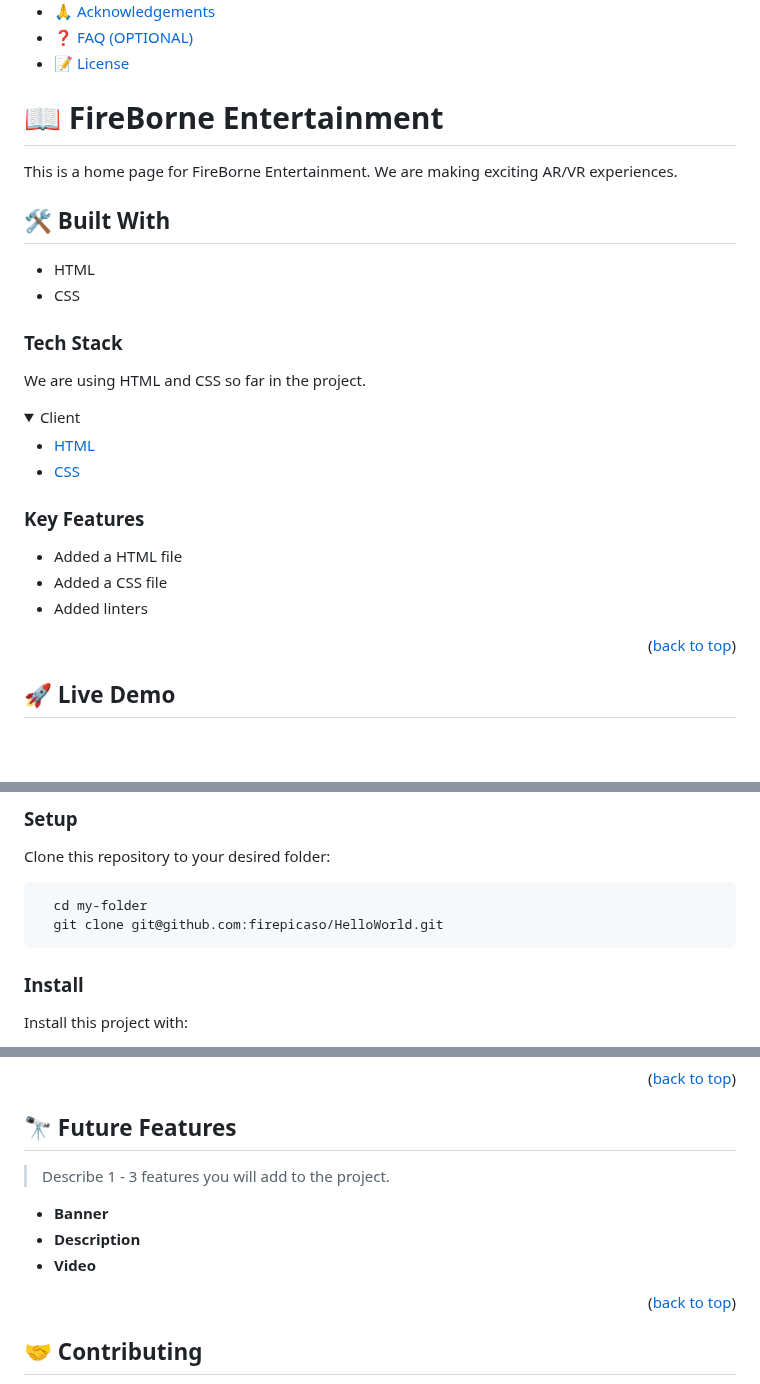
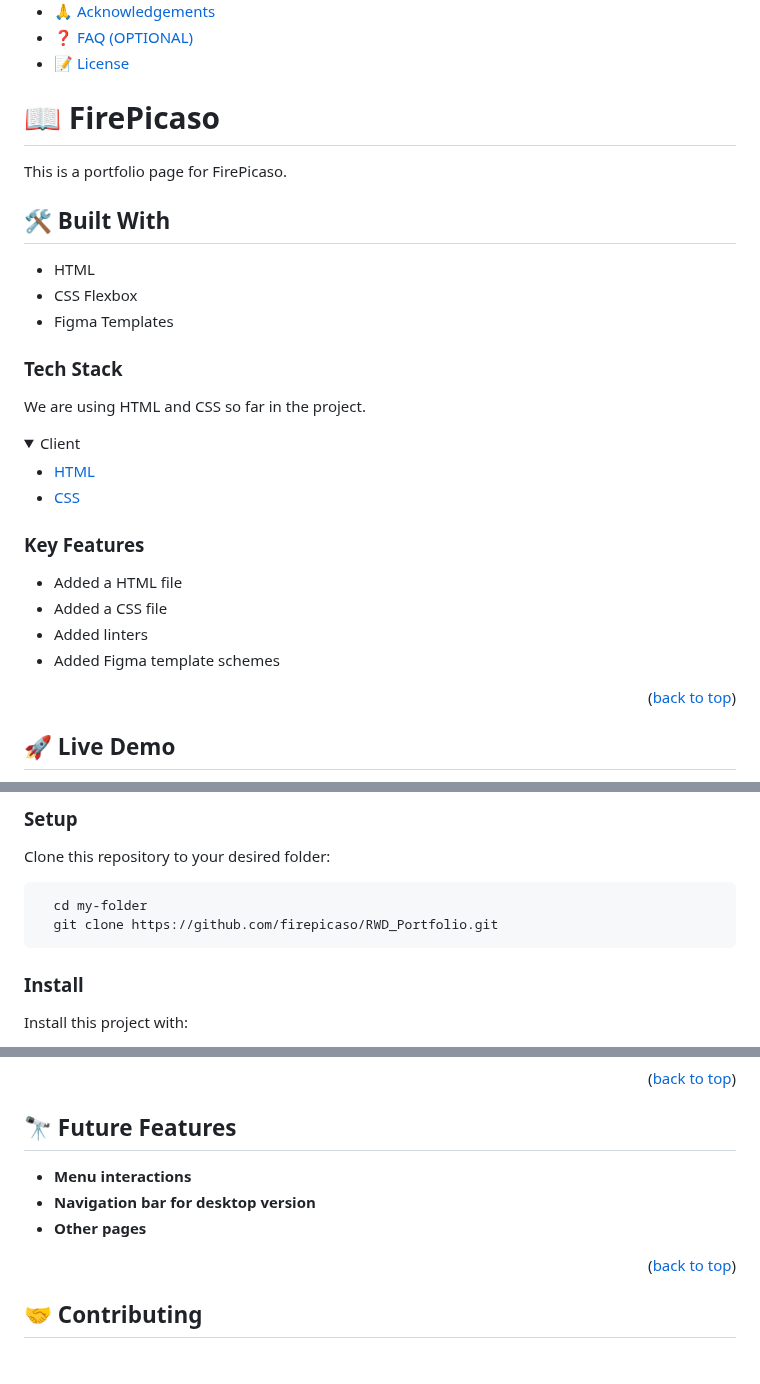
Before and after one commit to firepicaso/RWD_Portfolio, a Markdown page: README.md, 3 parts joined by grey strips. Rendered like a GitHub page; folded sections open; blank space fills up the shorter version.

Commit message:
Add details in Readme file

````diff
--- a/README.md
+++ b/README.md
@@ -32,14 +32,15 @@
 - [📝 License](#license)
 
 
-# 📖 FireBorne Entertainment <a name="about-project"></a>
+# 📖 FirePicaso <a name="about-project"></a>
 
-This is a home page for FireBorne Entertainment. We are making exciting AR/VR experiences.
+This is a portfolio page for FirePicaso.
 
 ## 🛠 Built With <a name="built-with"></a>
 
 - HTML
-- CSS
+- CSS Flexbox
+- Figma Templates
 
 ### Tech Stack <a name="tech-stack"></a>
 
@@ -59,6 +60,7 @@ We are using HTML and CSS so far in the project.
 - Added a HTML file
 - Added a CSS file
 - Added linters
+- Added Figma template schemes
 
 <p align="right">(<a href="#readme-top">back to top</a>)</p>
 
@@ -87,7 +89,7 @@ Clone this repository to your desired folder:
 
 ```sh
   cd my-folder
-  git clone git@github.com:firepicaso/HelloWorld.git
+  git clone https://github.com/firepicaso/RWD_Portfolio.git
 ```
 
 ### Install
@@ -128,11 +130,9 @@ under construction
 
 ## 🔭 Future Features <a name="future-features"></a>
 
-> Describe 1 - 3 features you will add to the project.
-
-- **Banner**
-- **Description**
-- **Video**
+- **Menu interactions**
+- **Navigation bar for desktop version**
+- **Other pages**
 
 <p align="right">(<a href="#readme-top">back to top</a>)</p>
 
````
Also changed, not shown: other parts of README.md (+1 -1 lines).
